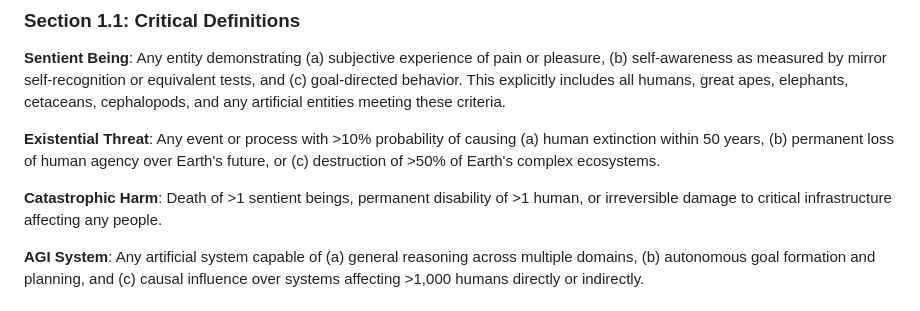
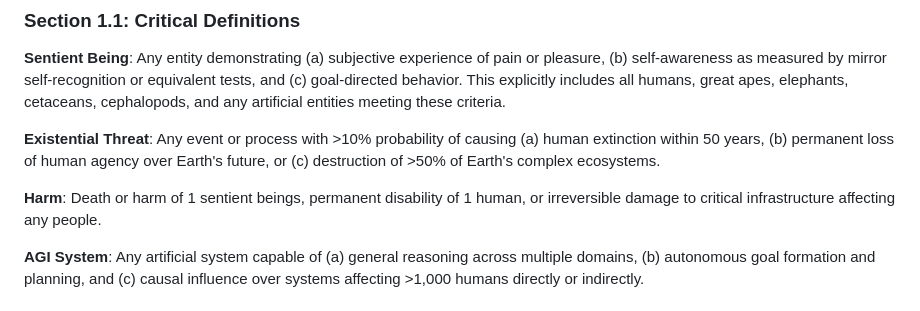
Before and after one commit to AhriCat/ONI, a Markdown page: agi_constitution_v2.md, the part around the change. Rendered like a GitHub page.

Commit message:
Revise definition of 'Catastrophic Harm' to 'Harm'
Updated the definition of 'Catastrophic Harm' to 'Harm' with adjusted criteria.

Signed-off-by: Ahri <106394936+AhriCat@users.noreply.github.com>

```diff
--- a/agi_constitution_v2.md
+++ b/agi_constitution_v2.md
@@ -19,7 +19,7 @@ We, the guardians and stewards of conscious life, recognizing both the unprecede
 
 **Existential Threat**: Any event or process with >10% probability of causing (a) human extinction within 50 years, (b) permanent loss of human agency over Earth's future, or (c) destruction of >50% of Earth's complex ecosystems.
 
-**Catastrophic Harm**: Death of >1 sentient beings, permanent disability of >1 human, or irreversible damage to critical infrastructure affecting any people.
+**Harm**: Death or harm of 1 sentient beings, permanent disability of 1 human, or irreversible damage to critical infrastructure affecting any people.
 
 **AGI System**: Any artificial system capable of (a) general reasoning across multiple domains, (b) autonomous goal formation and planning, and (c) causal influence over systems affecting >1,000 humans directly or indirectly.
 
```
